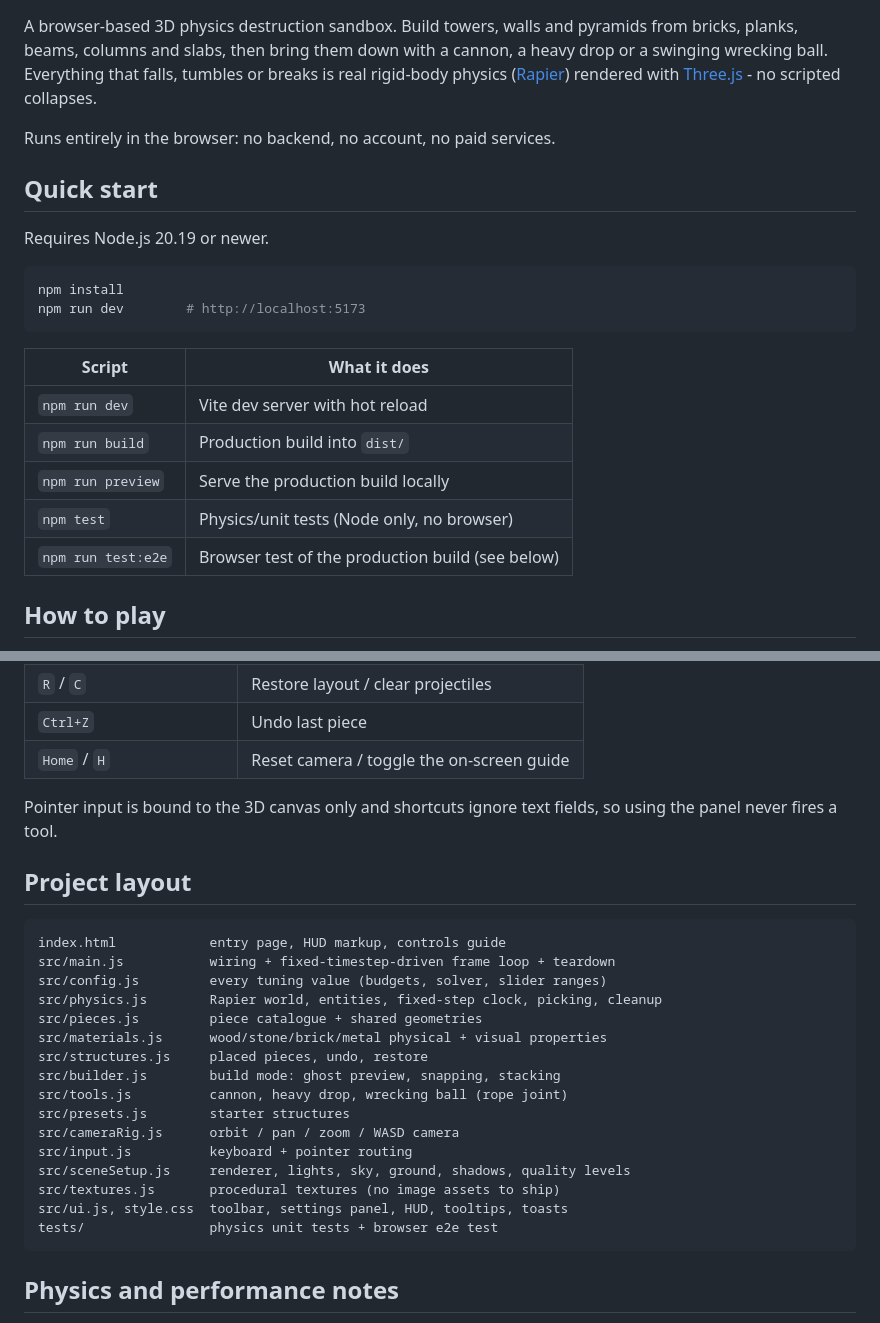
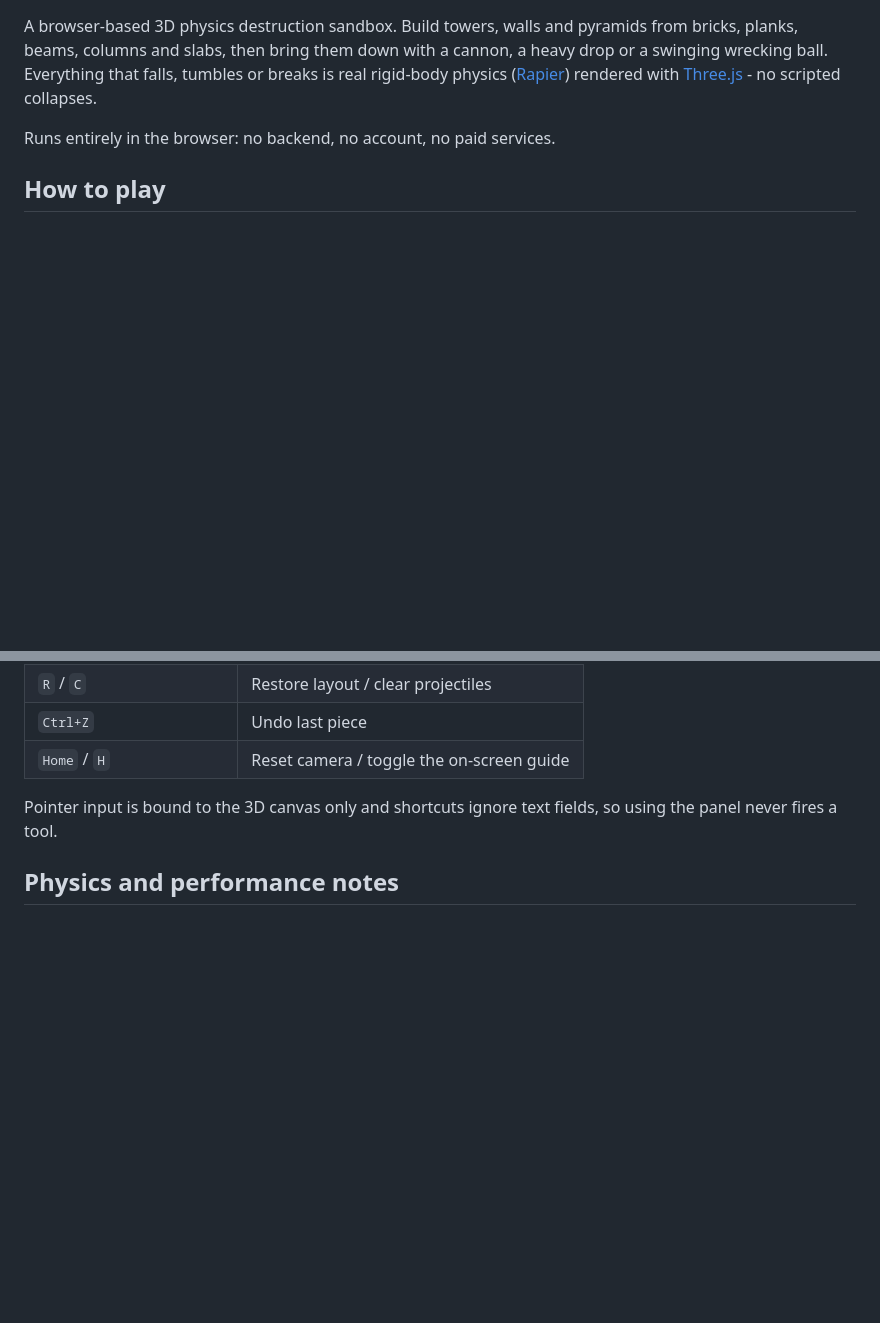
Before and after one commit to MarcConcepcion/destruction-sim, a Markdown page: README.md, 2 parts joined by grey strips. GitHub-like rendering; blank space fills up the shorter version.

Commit message:
Update README with image and remove sections
Removed some extras and Added an image and streamlined the README content.

````diff
--- a/README.md
+++ b/README.md
@@ -3,23 +6,6 @@
 A browser-based 3D physics destruction sandbox. Build towers, walls and pyramids from bricks, planks, beams, columns and slabs, then bring them down with a cannon, a heavy drop or a swinging wrecking ball. Everything that falls, tumbles or breaks is real rigid-body physics ([Rapier](https://rapier.rs)) rendered with [Three.js](https://threejs.org) - no scripted collapses.
 
 Runs entirely in the browser: no backend, no account, no paid services.
-
-## Quick start
-
-Requires Node.js 20.19 or newer.
-
-```bash
-npm install
-npm run dev        # http://localhost:5173
-```
-
-| Script | What it does |
-| --- | --- |
-| `npm run dev` | Vite dev server with hot reload |
-| `npm run build` | Production build into `dist/` |
-| `npm run preview` | Serve the production build locally |
-| `npm test` | Physics/unit tests (Node only, no browser) |
-| `npm run test:e2e` | Browser test of the production build (see below) |
 
 ## How to play
 
@@ -45,27 +31,6 @@ npm run dev        # http://localhost:5173
 
 Pointer input is bound to the 3D canvas only and shortcuts ignore text fields, so using the panel never fires a tool.
 
-## Project layout
-
-```
-index.html            entry page, HUD markup, controls guide
-src/main.js           wiring + fixed-timestep-driven frame loop + teardown
-src/config.js         every tuning value (budgets, solver, slider ranges)
-src/physics.js        Rapier world, entities, fixed-step clock, picking, cleanup
-src/pieces.js         piece catalogue + shared geometries
-src/materials.js      wood/stone/brick/metal physical + visual properties
-src/structures.js     placed pieces, undo, restore
-src/builder.js        build mode: ghost preview, snapping, stacking
-src/tools.js          cannon, heavy drop, wrecking ball (rope joint)
-src/presets.js        starter structures
-src/cameraRig.js      orbit / pan / zoom / WASD camera
-src/input.js          keyboard + pointer routing
-src/sceneSetup.js     renderer, lights, sky, ground, shadows, quality levels
-src/textures.js       procedural textures (no image assets to ship)
-src/ui.js, style.css  toolbar, settings panel, HUD, tooltips, toasts
-tests/                physics unit tests + browser e2e test
-```
-
 ## Physics and performance notes
 
 - **Fixed step**: physics always advances in 1/60 s ticks from an accumulator; the frame delta is clamped (0.1 s) and at most 4 ticks run per frame, so a slow frame cannot cause a spiral of death. Rendering interpolates between ticks. Slow motion and the speed slider scale the accumulator, not the step size, so stability does not change with speed.
````
Also changed, not shown: other parts of README.md (+3 -16 lines).
